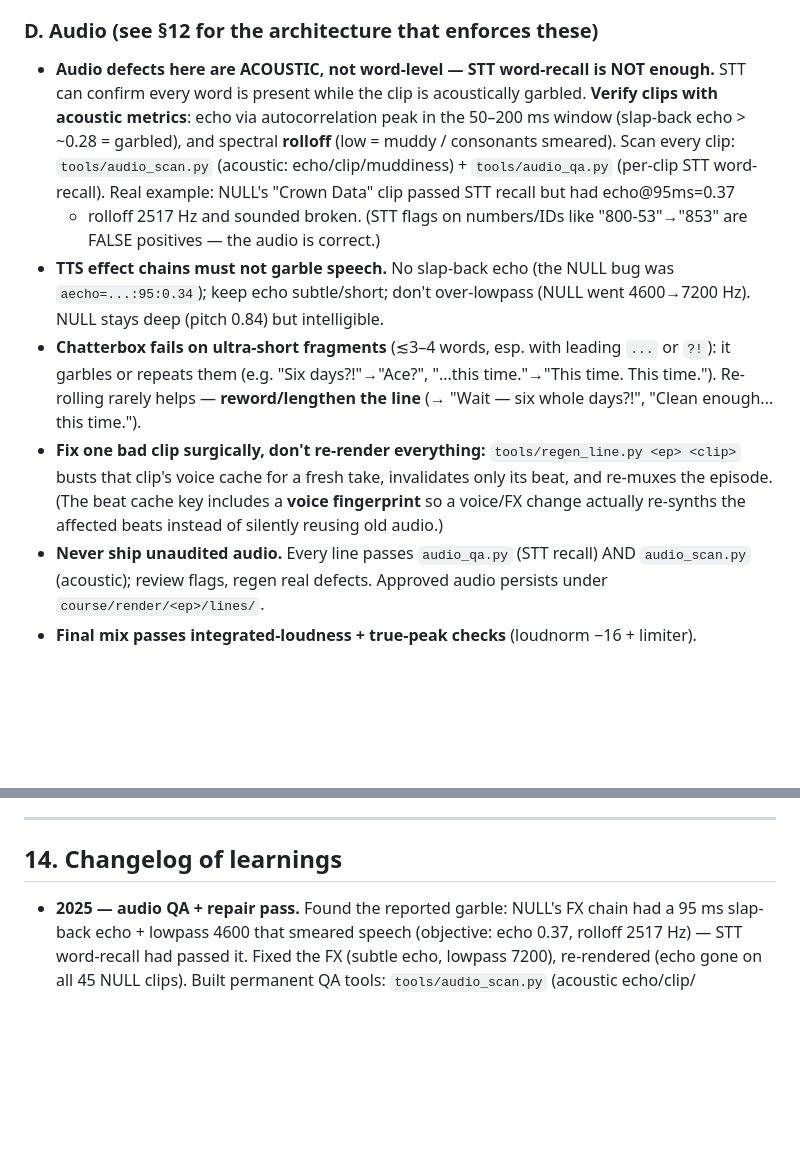
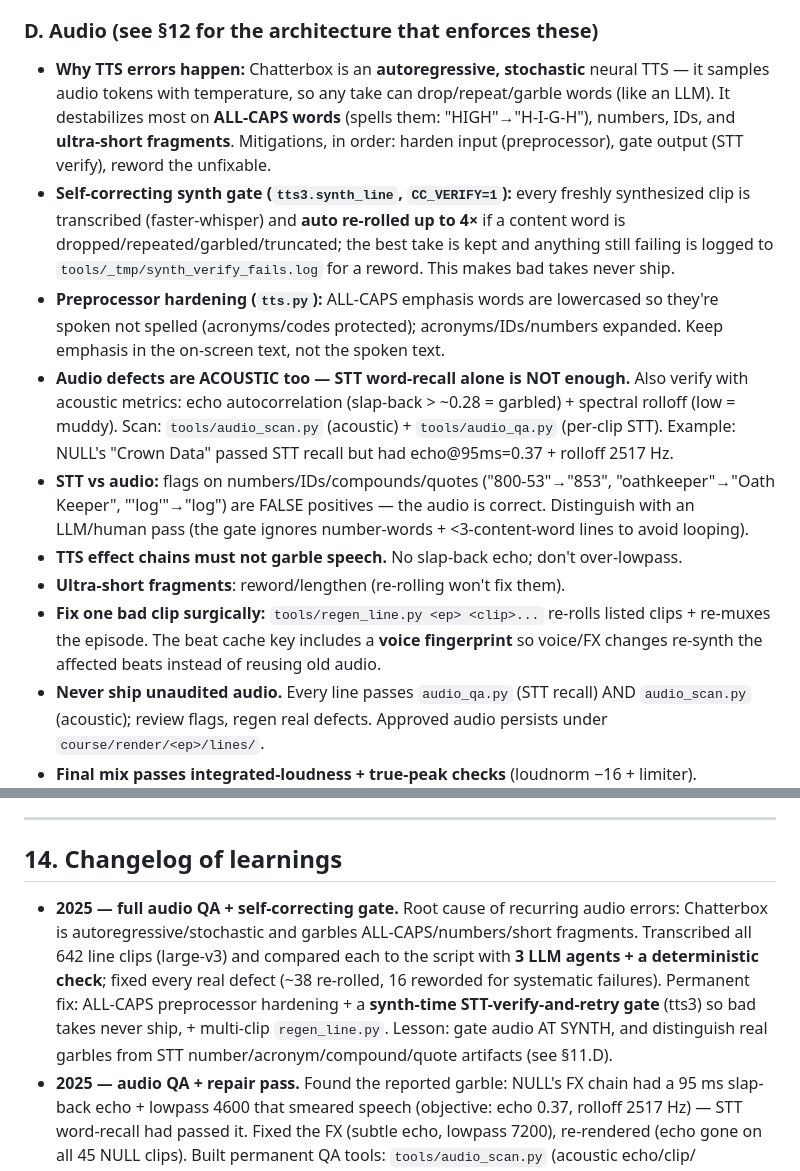
Before and after one commit to darinh/cyber-citadel, a Markdown page: course/GENERATION_PLAYBOOK.md, 2 parts joined by grey strips. Rendered like a GitHub page; blank space fills up the shorter version.

Commit message:
docs: record why TTS garbles (stochastic) + the self-correcting synth gate (playbook 11.D, 14)
Co-authored-by: Copilot <223556219+Copilot@users.noreply.github.com>

```diff
--- a/course/GENERATION_PLAYBOOK.md
+++ b/course/GENERATION_PLAYBOOK.md
@@ -472,25 +472,30 @@ Treat as a script-review + render checklist. "Mistakes are okay; repeating them
   always **translate the metaphor back to real-world meaning**; **controls ≥50% of runtime**.
 
 ### D. Audio (see §12 for the architecture that enforces these)
-- **Audio defects here are ACOUSTIC, not word-level — STT word-recall is NOT enough.** STT can
-  confirm every word is present while the clip is acoustically garbled. **Verify clips with
-  acoustic metrics**: echo via autocorrelation peak in the 50–200 ms window (slap-back echo > ~0.28
-  = garbled), and spectral **rolloff** (low = muddy / consonants smeared). Scan every clip:
-  `tools/audio_scan.py` (acoustic: echo/clip/muddiness) + `tools/audio_qa.py` (per-clip STT
-  word-recall). Real example: NULL's "Crown Data" clip passed STT recall but had echo@95ms=0.37
-  + rolloff 2517 Hz and sounded broken. (STT flags on numbers/IDs like "800-53"→"853" are FALSE
-  positives — the audio is correct.)
-- **TTS effect chains must not garble speech.** No slap-back echo (the NULL bug was
-  `aecho=...:95:0.34`); keep echo subtle/short; don't over-lowpass (NULL went 4600→7200 Hz).
-  NULL stays deep (pitch 0.84) but intelligible.
-- **Chatterbox fails on ultra-short fragments** (≲3–4 words, esp. with leading `...` or `?!`):
-  it garbles or repeats them (e.g. "Six days?!"→"Ace?", "...this time."→"This time. This time.").
-  Re-rolling rarely helps — **reword/lengthen the line** (→ "Wait — six whole days?!",
-  "Clean enough... this time.").
-- **Fix one bad clip surgically, don't re-render everything:** `tools/regen_line.py <ep> <clip>`
-  busts that clip's voice cache for a fresh take, invalidates only its beat, and re-muxes the
-  episode. (The beat cache key includes a **voice fingerprint** so a voice/FX change actually
-  re-synths the affected beats instead of silently reusing old audio.)
+- **Why TTS errors happen:** Chatterbox is an **autoregressive, stochastic** neural TTS — it
+  samples audio tokens with temperature, so any take can drop/repeat/garble words (like an LLM).
+  It destabilizes most on **ALL-CAPS words** (spells them: "HIGH"→"H-I-G-H"), numbers, IDs, and
+  **ultra-short fragments**. Mitigations, in order: harden input (preprocessor), gate output
+  (STT verify), reword the unfixable.
+- **Self-correcting synth gate (`tts3.synth_line`, `CC_VERIFY=1`):** every freshly synthesized
+  clip is transcribed (faster-whisper) and **auto re-rolled up to 4×** if a content word is
+  dropped/repeated/garbled/truncated; the best take is kept and anything still failing is logged
+  to `tools/_tmp/synth_verify_fails.log` for a reword. This makes bad takes never ship.
+- **Preprocessor hardening (`tts.py`):** ALL-CAPS emphasis words are lowercased so they're spoken
+  not spelled (acronyms/codes protected); acronyms/IDs/numbers expanded. Keep emphasis in the
+  on-screen text, not the spoken text.
+- **Audio defects are ACOUSTIC too — STT word-recall alone is NOT enough.** Also verify with
+  acoustic metrics: echo autocorrelation (slap-back > ~0.28 = garbled) + spectral rolloff (low =
+  muddy). Scan: `tools/audio_scan.py` (acoustic) + `tools/audio_qa.py` (per-clip STT). Example:
+  NULL's "Crown Data" passed STT recall but had echo@95ms=0.37 + rolloff 2517 Hz.
+- **STT vs audio:** flags on numbers/IDs/compounds/quotes ("800-53"→"853", "oathkeeper"→"Oath
+  Keeper", "'log'"→"log") are FALSE positives — the audio is correct. Distinguish with an LLM/human
+  pass (the gate ignores number-words + <3-content-word lines to avoid looping).
+- **TTS effect chains must not garble speech.** No slap-back echo; don't over-lowpass.
+- **Ultra-short fragments**: reword/lengthen (re-rolling won't fix them).
+- **Fix one bad clip surgically:** `tools/regen_line.py <ep> <clip>...` re-rolls listed clips +
+  re-muxes the episode. The beat cache key includes a **voice fingerprint** so voice/FX changes
+  re-synth the affected beats instead of reusing old audio.
 - **Never ship unaudited audio.** Every line passes `audio_qa.py` (STT recall) AND `audio_scan.py`
   (acoustic); review flags, regen real defects. Approved audio persists under `course/render/<ep>/lines/`.
 - **Final mix passes integrated-loudness + true-peak checks** (loudnorm −16 + limiter).
@@ -599,6 +604,13 @@ well below that, and color grading / HUD / audio mastering raise polish but NOT
 ---
 
 ## 14. Changelog of learnings
+- **2025 — full audio QA + self-correcting gate.** Root cause of recurring audio errors: Chatterbox
+  is autoregressive/stochastic and garbles ALL-CAPS/numbers/short fragments. Transcribed all 642
+  line clips (large-v3) and compared each to the script with **3 LLM agents + a deterministic
+  check**; fixed every real defect (~38 re-rolled, 16 reworded for systematic failures). Permanent
+  fix: ALL-CAPS preprocessor hardening + a **synth-time STT-verify-and-retry gate** (tts3) so bad
+  takes never ship, + multi-clip `regen_line.py`. Lesson: gate audio AT SYNTH, and distinguish
+  real garbles from STT number/acronym/compound/quote artifacts (see §11.D).
 - **2025 — audio QA + repair pass.** Found the reported garble: NULL's FX chain had a 95 ms
   slap-back echo + lowpass 4600 that smeared speech (objective: echo 0.37, rolloff 2517 Hz) —
   STT word-recall had passed it. Fixed the FX (subtle echo, lowpass 7200), re-rendered (echo gone
```
